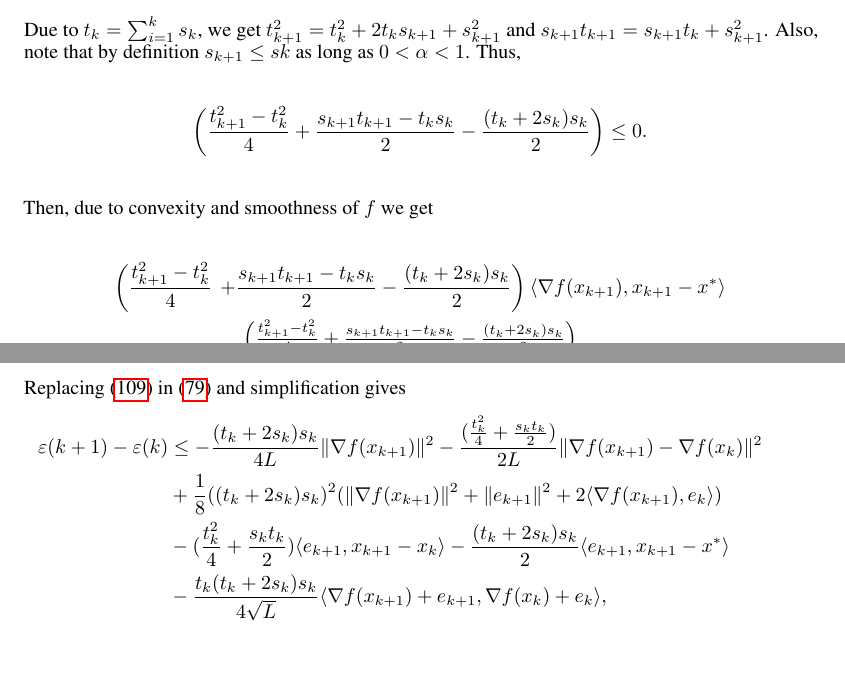
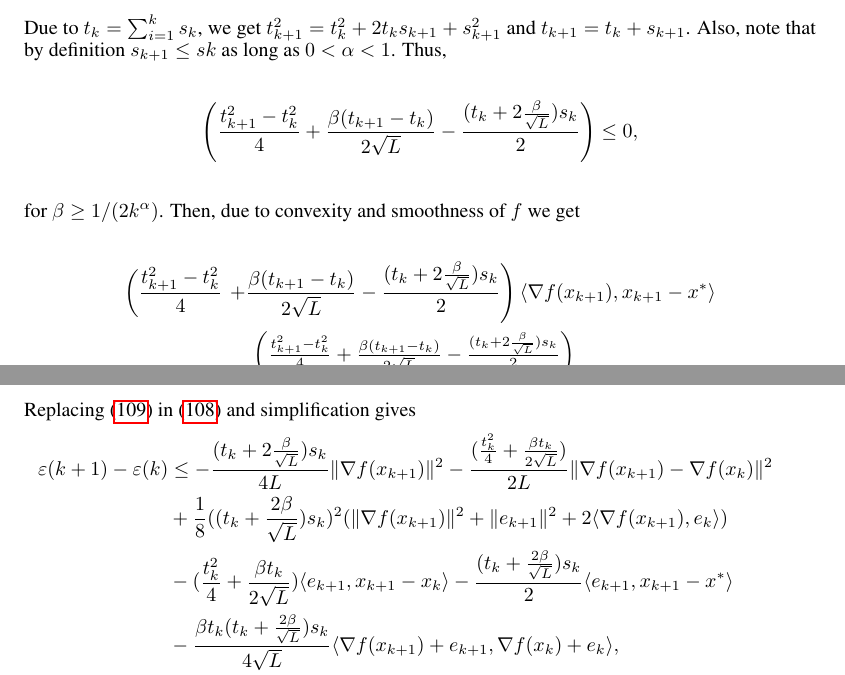
Before and after one commit to hoomyhh/Variational-perspective-on-High-Resolution-ODES, a LaTeX paper (main.tex): two parts of pages 20 and 21 of 23, joined at a grey line, cut so that both start at the same text, the shorter picture padded with empty space. Compiled offline with pdfLaTeX.

Commit message:
mid (110) to be completed. simulate the recent value for \beta

```diff
--- a/main.tex
+++ b/main.tex
@@ -999,19 +999,20 @@ with $\beta = \tfrac{-2c^2+3}{4c^2}$. Then, the following convergence result hol
          &-\frac{(t_k+\tfrac{2\beta}{\sqrt{L}})s_k}{2}\langle \nabla f(x_{k+1})+e_{k+1},x_{k+1}-x^*\rangle\nonumber\\
          & -\frac{\beta t_k(t_k+\frac{2\beta}{\sqrt{L}})s_k}{4\sqrt{L}}\langle \nabla f(x_{k+1})+e_{k+1}, \nabla f(x_k)+e_k \rangle.
          \end{align}
-          Due to $t_k=\sum_{i=1}^k s_k$, we get $t_{k+1}^2=t_k^2 + 2t_ks_{k+1}+ s_{k+1}^2$ and $s_{k+1}t_{k+1}=s_{k+1}t_k+s_{k+1}^2$. Also, note  that by definition $s_{k+1}\leq s{k}$ as long as $0<\alpha<1$. Thus,
-         $$\left(\frac{t_{k+1}^2-t_k^2}{4}+\frac{s_{k+1}t_{k+1}-t_ks_k}{2} -\frac{(t_k+2s_k)s_k}{2}\right)\leq 0.$$
+          Due to $t_k=\sum_{i=1}^k s_k$, we get $t_{k+1}^2=t_k^2 + 2t_ks_{k+1}+ s_{k+1}^2$ and $t_{k+1}=t_k+s_{k+1}$. Also, note  that by definition $s_{k+1}\leq s{k}$ as long as $0<\alpha<1$. Thus,
+         $$\left(\frac{t_{k+1}^2-t_k^2}{4}+\frac{\beta (t_{k+1}-t_k)}{2\sqrt{L}} -\frac{(t_k+2\frac{\beta}{\sqrt{L}})s_k}{2}\right)\leq 0,$$
+         for $\beta \geq 1/(2k^\alpha)$.
          Then, due to convexity and smoothness of $f$ we get
-         \begin{align}\label{Lyap_stc_5}
-             \left(\frac{t_{k+1}^2-t_k^2}{4}\right.&\left.+\frac{s_{k+1}t_{k+1}-t_ks_k}{2} -\frac{(t_k+2s_k)s_k}{2}\right)\langle \nabla f(x_{k+1}), x_{k+1}-x^* \rangle\nonumber\\
-             &\leq \frac{\left(\frac{t_{k+1}^2-t_k^2}{4}+\frac{s_{k+1}t_{k+1}-t_ks_k}{2} -\frac{(t_k+2s_k)s_k}{2}\right)}{2L}\|\nabla f(x_{k+1})\|^2.
+         \begin{align}\label{Lyap2_stc_5}
+             \left(\frac{t_{k+1}^2-t_k^2}{4}\right. & \left. +\frac{\beta (t_{k+1}-t_k)}{2\sqrt{L}} -\frac{(t_k+2\frac{\beta}{\sqrt{L}})s_k}{2}\right)\langle \nabla f(x_{k+1}), x_{k+1}-x^* \rangle\nonumber\\
+             &\leq \frac{\left(\frac{t_{k+1}^2-t_k^2}{4}+\frac{\beta (t_{k+1}-t_k)}{2\sqrt{L}} -\frac{(t_k+2\frac{\beta}{\sqrt{L}})s_k}{2}\right)}{2L}\|\nabla f(x_{k+1})\|^2.
          \end{align}
-        Replacing (\ref{Lyap_stc_5}) in (\ref{Lyap_stc_4}) and simplification gives
-        \begin{align}\label{Lyap_stc_6}
-            \varepsilon(k+1)-\varepsilon(k)&\leq -\frac{(t_k+2s_k)s_k}{4L} \|\nabla f(x_{k+1})\|^2-\frac{(\frac{t_{k}^2}{4}+\frac{s_{k}t_{k}}{2})}{2L}\|\nabla f(x_{k+1})-\nabla f(x_k)\|^2\nonumber\\
-            &+\frac{1}{8}((t_k+2s_k)s_k)^2(\|\nabla f(x_{k+1})\|^2+\|e_{k+1}\|^2+2\langle \nabla f(x_{k+1}) ,e_k \rangle) \nonumber\\
-            & -(\frac{t_k^2}{4}+\frac{s_kt_k}{2})\langle e_{k+1},x_{k+1}-x_k\rangle-\frac{(t_k+2s_k)s_k}{2}\langle e_{k+1},x_{k+1}-x^*\rangle\nonumber\\
-         & -\frac{t_k(t_k+2s_k)s_k}{4\sqrt{L}}\langle \nabla f(x_{k+1})+e_{k+1}, \nabla f(x_k)+e_k \rangle,\nonumber\\
+        Replacing (\ref{Lyap2_stc_5}) in (\ref{Lyap2_stc_4}) and simplification gives
+        \begin{align}\label{Lyap2_stc_6}
+            \varepsilon(k+1)-\varepsilon(k)&\leq -\frac{(t_k+2\frac{\beta}{\sqrt{L}})s_k}{4L} \|\nabla f(x_{k+1})\|^2-\frac{(\frac{t_{k}^2}{4}+\frac{\beta t_{k}}{2\sqrt{L}})}{2L}\|\nabla f(x_{k+1})-\nabla f(x_k)\|^2\nonumber\\
+            &+\frac{1}{8}((t_k+\frac{2\beta}{\sqrt{L}})s_k)^2(\|\nabla f(x_{k+1})\|^2+\|e_{k+1}\|^2+2\langle \nabla f(x_{k+1}) ,e_k \rangle) \nonumber\\
+            & -(\frac{t_k^2}{4}+\frac{\beta t_k}{2\sqrt{L}})\langle e_{k+1},x_{k+1}-x_k\rangle-\frac{(t_k+\tfrac{2\beta}{\sqrt{L}})s_k}{2}\langle e_{k+1},x_{k+1}-x^*\rangle\nonumber\\
+         & -\frac{\beta t_k(t_k+\frac{2\beta}{\sqrt{L}})s_k}{4\sqrt{L}}\langle \nabla f(x_{k+1})+e_{k+1}, \nabla f(x_k)+e_k \rangle,\nonumber\\
          &=\frac{1}{2}\left(\frac{t_k}{2}+s_k\right)^2(s_k^2-\frac{1}{L})\|\nabla f(x_{k+1})\|^2\nonumber\\
          &+\frac{1}{2}\left(\frac{t_k^2}{4}+\frac{s_kt_k}{2} \right)(\frac{1}{L}-\frac{s_k}{\sqrt{L}}) 2\langle \nabla f(x_{k+1}),\nabla f(x_k) \rangle\nonumber\\
          &-\frac{(\frac{t_{k}^2}{4}+\frac{s_{k}t_{k}}{2})}{2L}\|\nabla f(x_k)\|^2+\frac{1}{8}((t_k+2s_k)s_k)^2(\|e_{k+1}\|^2+2\langle \nabla f(x_{k+1}) ,e_k \rangle)\nonumber\\
```
Also changed, not shown: main.tex (2 more changed lines).
